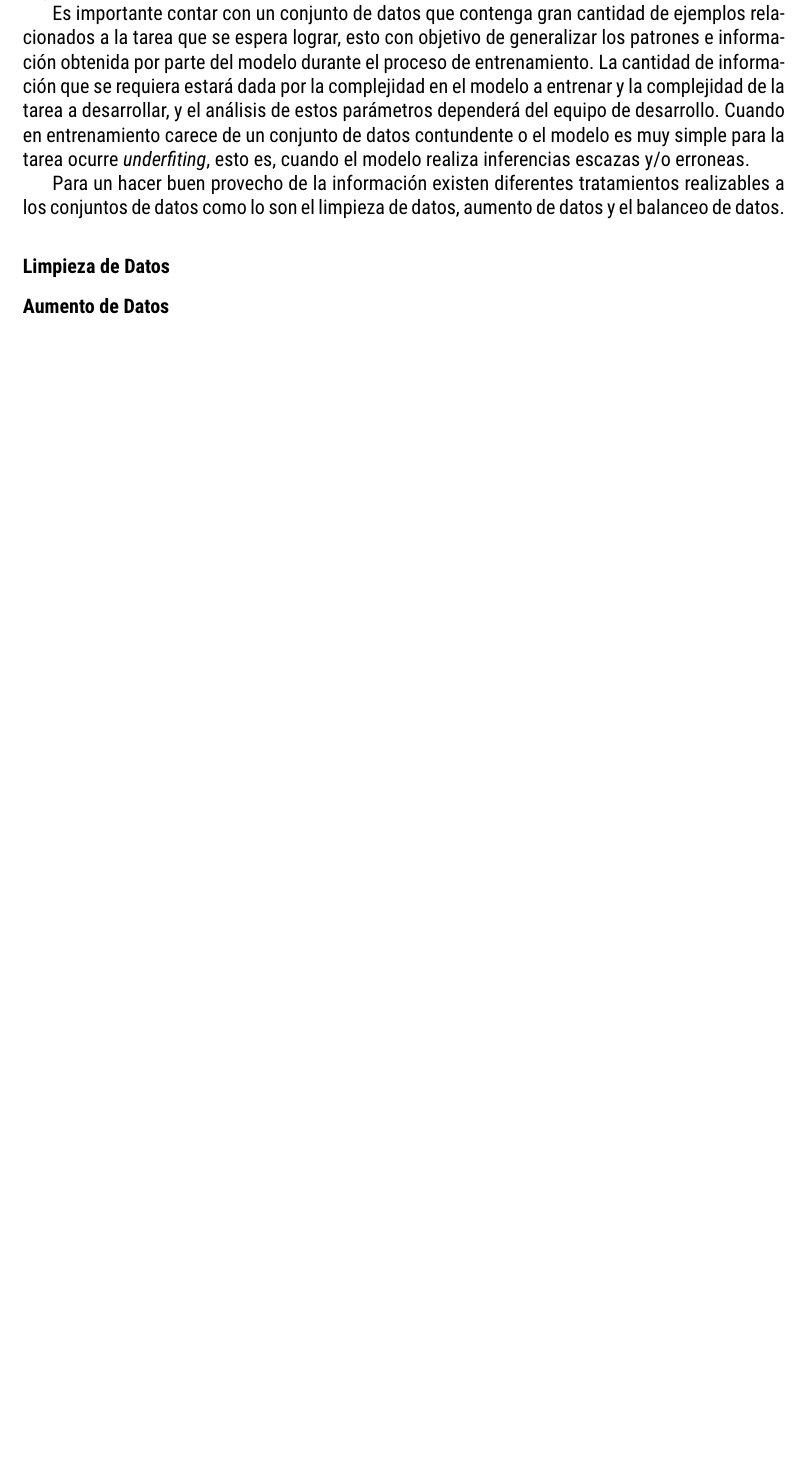
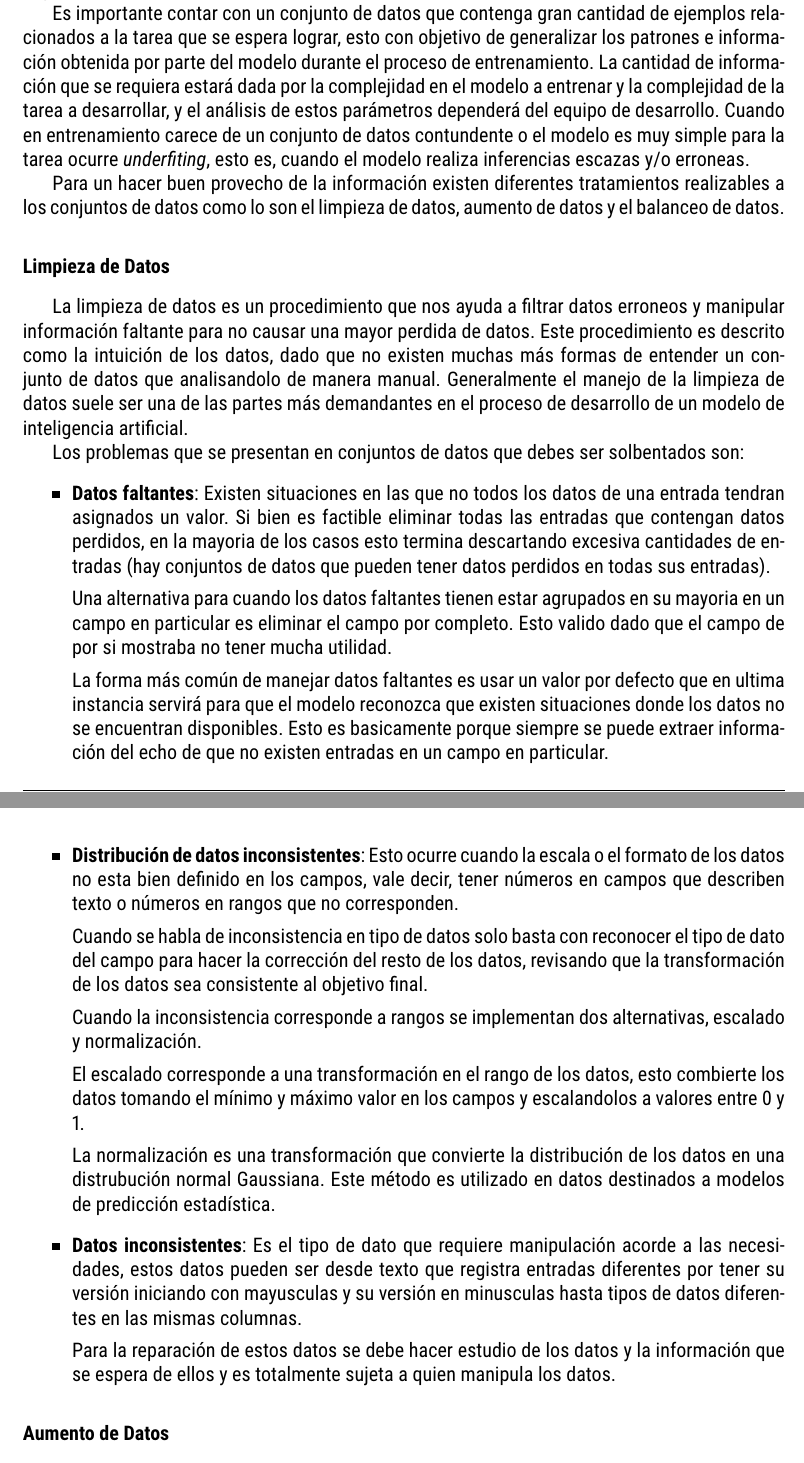
Before and after one commit to Awerito/proyecto-titulo, a LaTeX document (TrabajoTitulacion.tex): part of page 10 of 23 before the commit and two parts of pages 10 and 11 of 25 after it, the two joined at a grey line, cut so that both start at the same text, the shorter picture padded with empty space. Compiled offline with pdfLaTeX.

Commit message:
Add: info

```diff
--- a/TrabajoTitulacion.tex
+++ b/TrabajoTitulacion.tex
@@ -398,4 +398,55 @@ a los conjuntos de datos como lo son el limpieza de datos, aumento de datos y el
 de datos.
 
 \subsubsection{Limpieza de Datos}
+La limpieza de datos es un procedimiento que nos ayuda a filtrar datos erroneos y
+manipular información faltante para no causar una mayor perdida de datos. Este
+procedimiento es descrito como la intuición de los datos, dado que no existen muchas más
+formas de entender un conjunto de datos que analisandolo de manera manual. Generalmente
+el manejo de la limpieza de datos suele ser una de las partes más demandantes en el
+proceso de desarrollo de un modelo de inteligencia artificial.
+
+Los problemas que se presentan en conjuntos de datos que debes ser solbentados son:
+\begin{itemize}
+    \item \textbf{Datos faltantes}: Existen situaciones en las que no todos los datos de una
+        entrada tendran asignados un valor. Si bien es factible eliminar todas las
+        entradas que contengan datos perdidos, en la mayoria de los casos esto termina
+        descartando excesiva cantidades de entradas (hay conjuntos de datos que pueden
+        tener datos perdidos en todas sus entradas).
+
+        Una alternativa para cuando los datos faltantes tienen estar agrupados en su
+        mayoria en un campo en particular es eliminar el campo por completo. Esto valido
+        dado que el campo de por si mostraba no tener mucha utilidad.
+
+        La forma más común de manejar datos faltantes es usar un valor por defecto que en
+        ultima instancia servirá para que el modelo reconozca que existen situaciones
+        donde los datos no se encuentran disponibles. Esto es basicamente porque siempre
+        se puede extraer información del echo de que no existen entradas en un campo en
+        particular.
+    \item \textbf{Distribución de datos inconsistentes}: Esto ocurre cuando la escala o
+        el formato de los datos no esta bien definido en los campos, vale decir, tener
+        números en campos que describen texto o números en rangos que no corresponden.
+
+        Cuando se habla de inconsistencia en tipo de datos solo basta con reconocer el
+        tipo de dato del campo para hacer la corrección del resto de los datos, revisando
+        que la transformación de los datos sea consistente al objetivo final.
+
+        Cuando la inconsistencia corresponde a rangos se implementan dos alternativas,
+        escalado y normalización.
+
+        El escalado corresponde a una transformación en el rango de los datos, esto
+        combierte los datos tomando el mínimo y máximo valor en los campos y escalandolos
+        a valores entre 0 y 1.
+
+        La normalización es una transformación que convierte la distribución de los datos
+        en una distrubución normal Gaussiana. Este método es utilizado en datos
+        destinados a modelos de predicción estadística.
+    \item \textbf{Datos inconsistentes}: Es el tipo de dato que requiere manipulación
+        acorde a las necesidades, estos datos pueden ser desde texto que registra
+        entradas diferentes por tener su versión iniciando con mayusculas y su versión en
+        minusculas hasta tipos de datos diferentes en las mismas columnas.
+
+        Para la reparación de estos datos se debe hacer estudio de los datos y la
+        información que se espera de ellos y es totalmente sujeta a quien manipula los
+        datos.
+\end{itemize}
 \subsubsection{Aumento de Datos}
```
Also changed, not shown: TrabajoTitulacion.pdf, dataaugmen.png (added), TrabajoTitulacion.tex (15 more changed lines).
